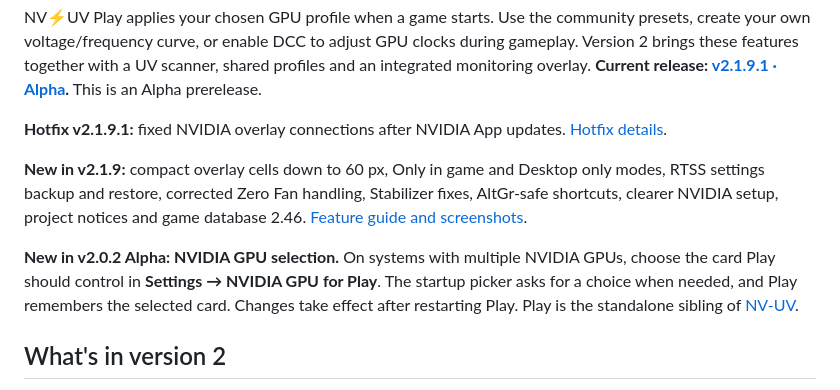
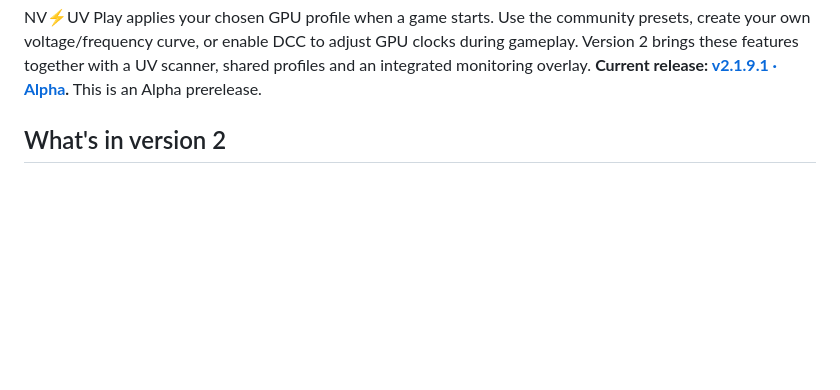
Before and after one commit to christianp403-spec/NV-UV-Play, a Markdown page: README.md, the part around the change. Rendered like a GitHub page; blank space fills up the shorter version.

Commit message:
Remove version-specific announcements from README

```diff
--- a/README.md
+++ b/README.md
@@ -16,12 +16,6 @@
 **Explore Play:** [Website (English)](https://christianp403-spec.github.io/NV-UV-Play/en.html) · [Webseite (Deutsch)](https://christianp403-spec.github.io/NV-UV-Play/)
 
 NV⚡UV Play applies your chosen GPU profile when a game starts. Use the community presets, create your own voltage/frequency curve, or enable DCC to adjust GPU clocks during gameplay. Version 2 brings these features together with a UV scanner, shared profiles and an integrated monitoring overlay. **Current release: [v2.1.9.1 · Alpha](https://github.com/christianp403-spec/NV-UV-Play/releases/tag/v2.1.9.1).** This is an Alpha prerelease.
-
-**Hotfix v2.1.9.1:** fixed NVIDIA overlay connections after NVIDIA App updates. [Hotfix details](https://christianp403-spec.github.io/NV-UV-Play/news.html#updates-2191).
-
-**New in v2.1.9:** compact overlay cells down to 60 px, Only in game and Desktop only modes, RTSS settings backup and restore, corrected Zero Fan handling, Stabilizer fixes, AltGr-safe shortcuts, clearer NVIDIA setup, project notices and game database 2.46. [Feature guide and screenshots](https://christianp403-spec.github.io/NV-UV-Play/news.html#updates-219).
-
-**New in v2.0.2 Alpha: NVIDIA GPU selection.** On systems with multiple NVIDIA GPUs, choose the card Play should control in **Settings → NVIDIA GPU for Play**. The startup picker asks for a choice when needed, and Play remembers the selected card. Changes take effect after restarting Play. Play is the standalone sibling of [NV-UV](https://github.com/christianp403-spec/NV-UV).
 
 ## What's in version 2
 
```
